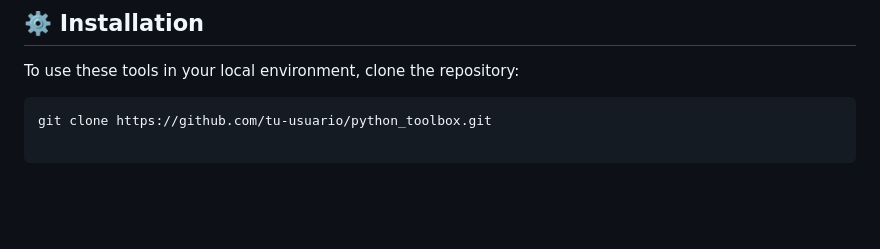
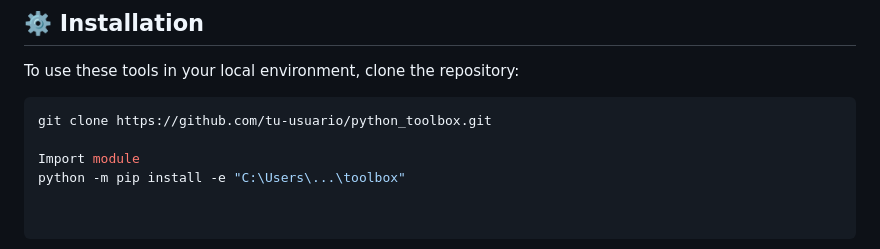
Before and after one commit to Marhare/Python_toolbox, a Markdown page: README.md, the part around the change. Drawn GitHub-style; blank space fills up the shorter version.

Commit message:
Update README with module import instructions
Added instructions for importing the module after cloning.

````diff
--- a/README.md
+++ b/README.md
@@ -207,3 +207,6 @@ To use these tools in your local environment, clone the repository:
 
 ```bash
 git clone https://github.com/tu-usuario/python_toolbox.git
+
+Import module
+python -m pip install -e "C:\Users\...\toolbox"
````
